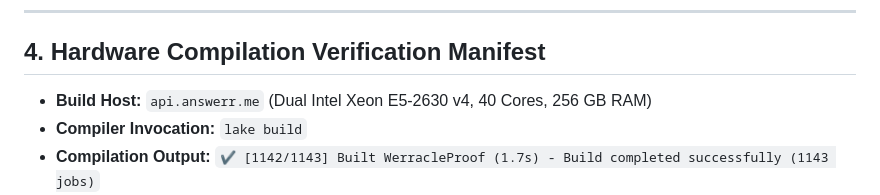
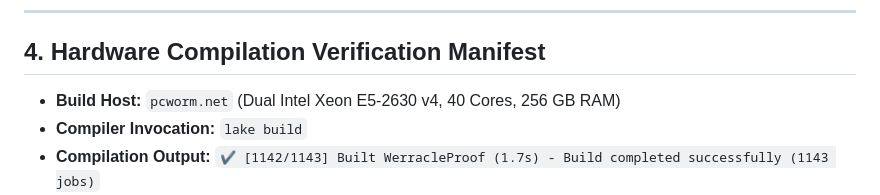
Before and after one commit to pCwOrM/werracle, a Markdown page: docs/WERRACLE_LEAN4_FORMAL_VERIFICATION_CERTIFICATE.md, the part around the change. Rendered like a GitHub page.

Commit message:
docs: update build host domain to pcworm.net

```diff
--- a/docs/WERRACLE_LEAN4_FORMAL_VERIFICATION_CERTIFICATE.md
+++ b/docs/WERRACLE_LEAN4_FORMAL_VERIFICATION_CERTIFICATE.md
@@ -154,7 +154,7 @@ end WerracleProof
 
 ## 4. Hardware Compilation Verification Manifest
 
-* **Build Host:** `api.answerr.me` (Dual Intel Xeon E5-2630 v4, 40 Cores, 256 GB RAM)
+* **Build Host:** `pcworm.net` (Dual Intel Xeon E5-2630 v4, 40 Cores, 256 GB RAM)
 * **Compiler Invocation:** `lake build`
 * **Compilation Output:** `✔ [1142/1143] Built WerracleProof (1.7s) - Build completed successfully (1143 jobs)`
 * **Axiom Check:** Executed via `lake env lean Verify.lean`
```
